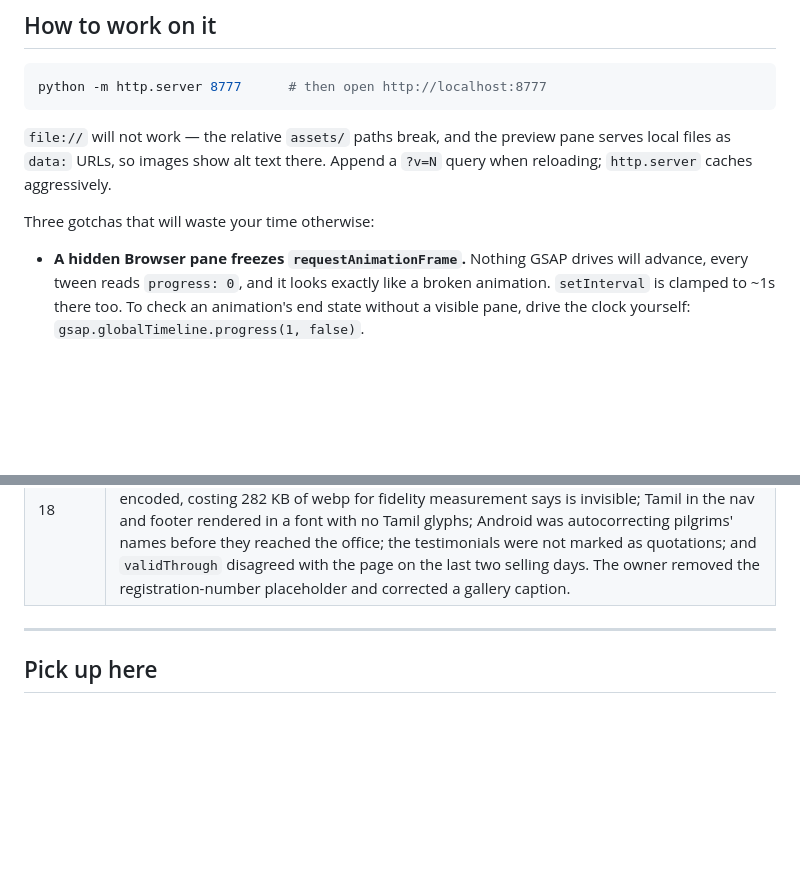
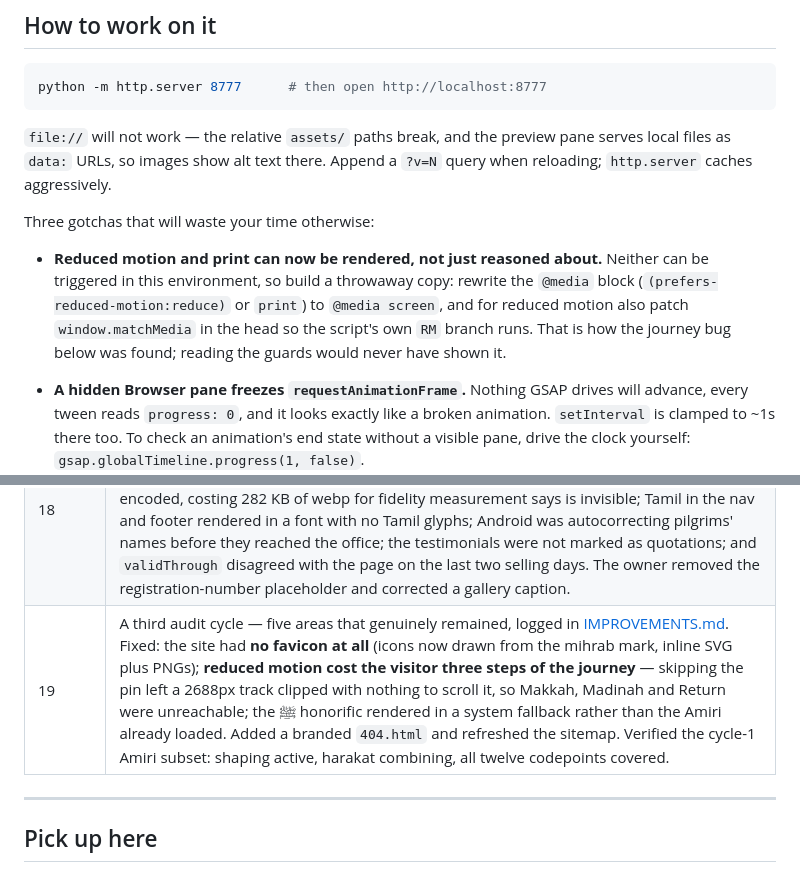
Before and after one commit to contactmihassociates/talbiyah, a Markdown page: HANDOFF.md, 2 parts joined by grey strips. Drawn GitHub-style; blank space fills up the shorter version.

Commit message:
Record the third cycle and how to render media-query paths
HANDOFF gains the technique that found the reduced-motion bug: neither
print nor prefers-reduced-motion can be triggered in this environment,
so build a throwaway copy with the @media block rewritten to @media
screen, and for reduced motion also patch window.matchMedia in the head
so the script's own RM branch runs. Reading the guards would never have
shown that three journey steps were unreachable.

Co-Authored-By: Claude Opus 5 <noreply@anthropic.com>

```diff
--- a/HANDOFF.md
+++ b/HANDOFF.md
@@ -62,6 +62,13 @@ pane serves local files as `data:` URLs, so images show alt text there. Append
 a `?v=N` query when reloading; `http.server` caches aggressively.
 
 Three gotchas that will waste your time otherwise:
+
+- **Reduced motion and print can now be rendered, not just reasoned about.**
+  Neither can be triggered in this environment, so build a throwaway copy:
+  rewrite the `@media` block (`(prefers-reduced-motion:reduce)` or `print`) to
+  `@media screen`, and for reduced motion also patch `window.matchMedia` in the
+  head so the script's own `RM` branch runs. That is how the journey bug below
+  was found; reading the guards would never have shown it.
 
 - **A hidden Browser pane freezes `requestAnimationFrame`.** Nothing GSAP
   drives will advance, every tween reads `progress: 0`, and it looks exactly
@@ -140,6 +147,7 @@ python -c "import io;s=io.open('index.html',encoding='utf-8').read();i=s.rindex(
 | 16 | Eight more photographs from `umrah pictures/`: a three-picture band in the ziyarat section, which had eleven claims and no imagery, and five more gallery tiles chosen for what they evidence — the guide holding the group's paperwork, documents handed to an elderly pilgrim, a meal shared on the road, families waiting together at the airport, and him in dua. |
 | 17 | A thirteen-iteration audit loop, logged in [IMPROVEMENTS.md](IMPROVEMENTS.md). Fixed: one throw could stop the enquiry form registering (now isolated behind `safe()`); "Travel month: Invalid Date" reaching the office from browsers without `type=month`; no focus ring at all on Safari below 15.4; 79 elements each holding a compositor layer, now 6; three menu links unreachable in landscape; most sections missing from the screen-reader landmark list; the enquiry form silently eating enquiries with JavaScript off; an enforcing CSP; offers with no expiry date. |
 | 18 | A second audit cycle over ten areas never previously examined — logged in [IMPROVEMENTS.md](IMPROVEMENTS.md). Fixed: the print stylesheet flooded page one with the hero's dark gradient (the `*` reset never reached pseudo-elements); the photographs were over-encoded, costing 282 KB of webp for fidelity measurement says is invisible; Tamil in the nav and footer rendered in a font with no Tamil glyphs; Android was autocorrecting pilgrims' names before they reached the office; the testimonials were not marked as quotations; and `validThrough` disagreed with the page on the last two selling days. The owner removed the registration-number placeholder and corrected a gallery caption. |
+| 19 | A third audit cycle — five areas that genuinely remained, logged in [IMPROVEMENTS.md](IMPROVEMENTS.md). Fixed: the site had **no favicon at all** (icons now drawn from the mihrab mark, inline SVG plus PNGs); **reduced motion cost the visitor three steps of the journey** — skipping the pin left a 2688px track clipped with nothing to scroll it, so Makkah, Madinah and Return were unreachable; the ﷺ honorific rendered in a system fallback rather than the Amiri already loaded. Added a branded `404.html` and refreshed the sitemap. Verified the cycle-1 Amiri subset: shaping active, harakat combining, all twelve codepoints covered. |
 
 ---
 
```
